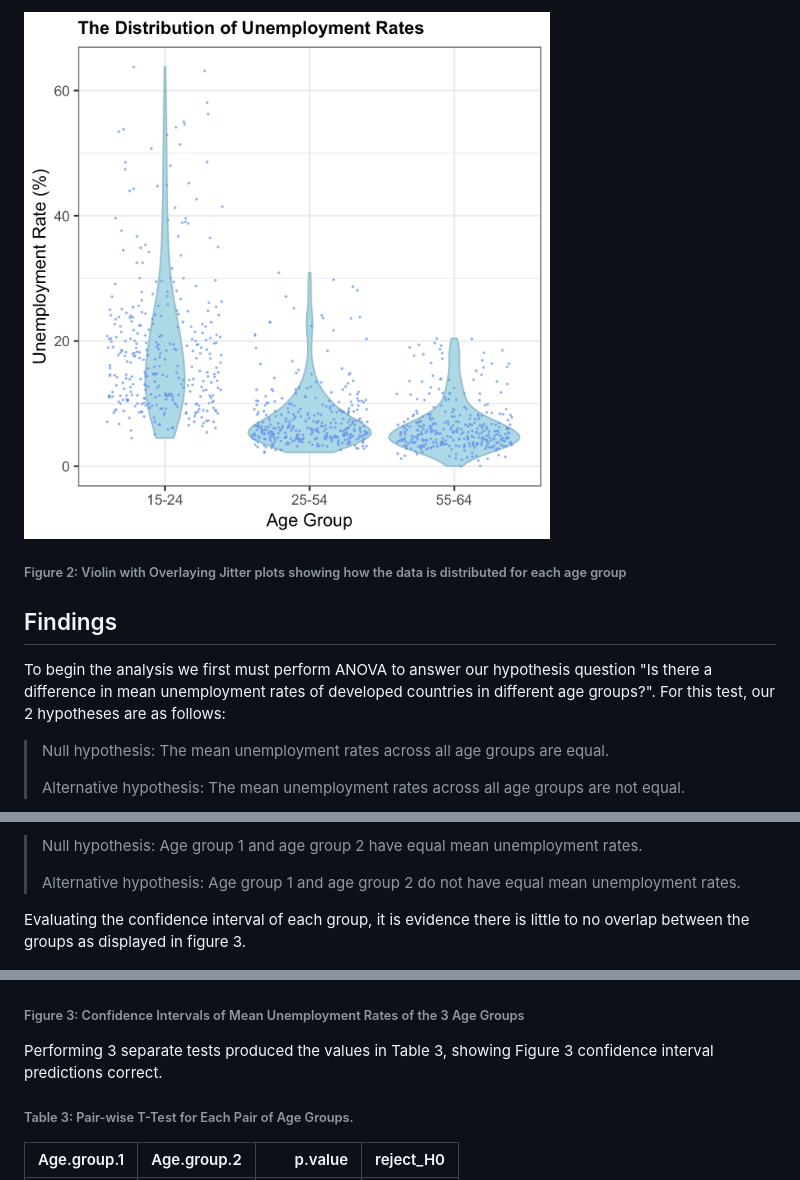
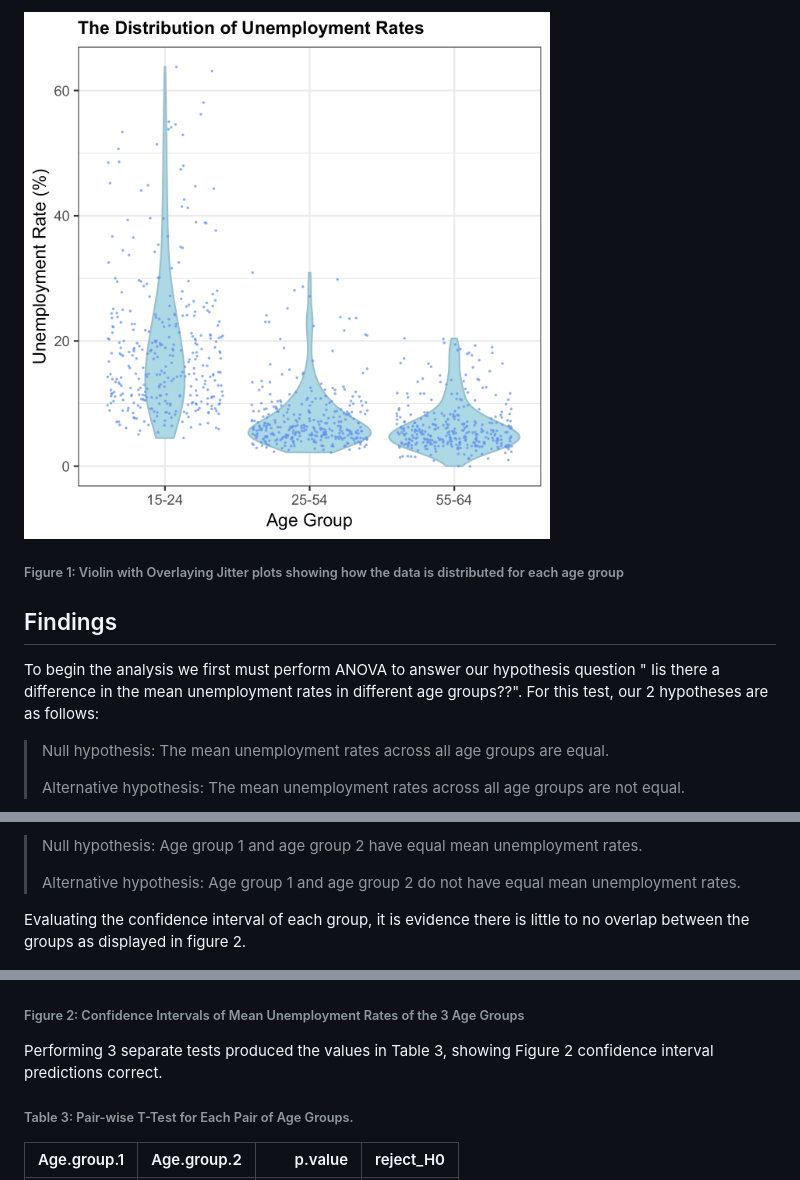
Before and after one commit to UBC-MDS/DSCI_522-Age-and-Unemployment-Rates, a Markdown page: doc/age-and-unemployment-rates-report.md, 3 parts joined by grey strips. Drawn GitHub-style; pictures changed too: img/violin.png.

```diff
--- a/doc/age-and-unemployment-rates-report.md
+++ b/doc/age-and-unemployment-rates-report.md
@@ -38,12 +32,12 @@ To see how much the rates differ in comparison to each individual age group the
 
 <img src="../img/violin.png" width="70%" />
 
-###### Figure 2: Violin with Overlaying Jitter plots showing how the data is distributed for each age group
+###### Figure 1: Violin with Overlaying Jitter plots showing how the data is distributed for each age group
 
 Findings
 --------
 
-To begin the analysis we first must perform ANOVA to answer our hypothesis question "Is there a difference in mean unemployment rates of developed countries in different age groups?". For this test, our 2 hypotheses are as follows:
+To begin the analysis we first must perform ANOVA to answer our hypothesis question " Iis there a difference in the mean unemployment rates in different age groups??". For this test, our 2 hypotheses are as follows:
 
 > Null hypothesis: The mean unemployment rates across all age groups are equal.
 >
@@ -64,13 +58,13 @@ The table shows a p-value of ~0.0 (1.645731e-102 when calculating). Using a crit
 >
 > Alternative hypothesis: Age group 1 and age group 2 do not have equal mean unemployment rates.
 
-Evaluating the confidence interval of each group, it is evidence there is little to no overlap between the groups as displayed in figure 3.
+Evaluating the confidence interval of each group, it is evidence there is little to no overlap between the groups as displayed in figure 2.
 
 <img src="../img/mean_CI.png" width="70%" />
 
-###### Figure 3: Confidence Intervals of Mean Unemployment Rates of the 3 Age Groups
+###### Figure 2: Confidence Intervals of Mean Unemployment Rates of the 3 Age Groups
 
-Performing 3 separate tests produced the values in Table 3, showing Figure 3 confidence interval predictions correct.
+Performing 3 separate tests produced the values in Table 3, showing Figure 2 confidence interval predictions correct.
 
 ###### Table 3: Pair-wise T-Test for Each Pair of Age Groups.
 
```
Also changed, not shown: other parts of doc/age-and-unemployment-rates-report.md (+4 -10 lines), README.md (+18 -6 lines), 2 other files.
